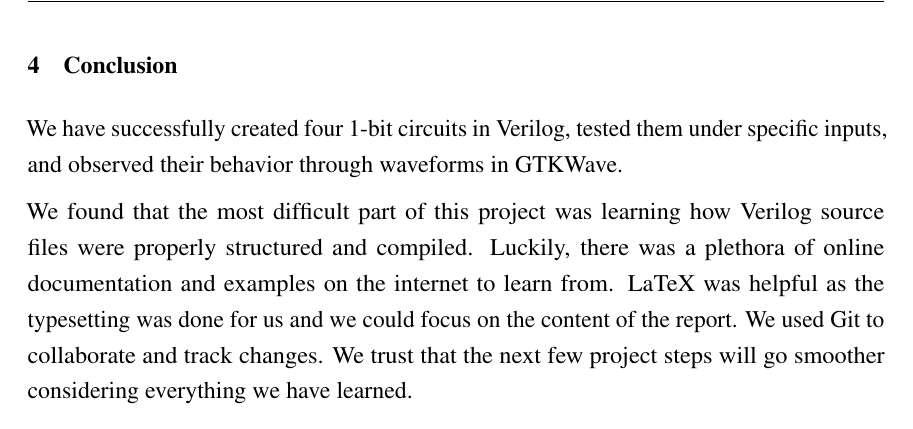
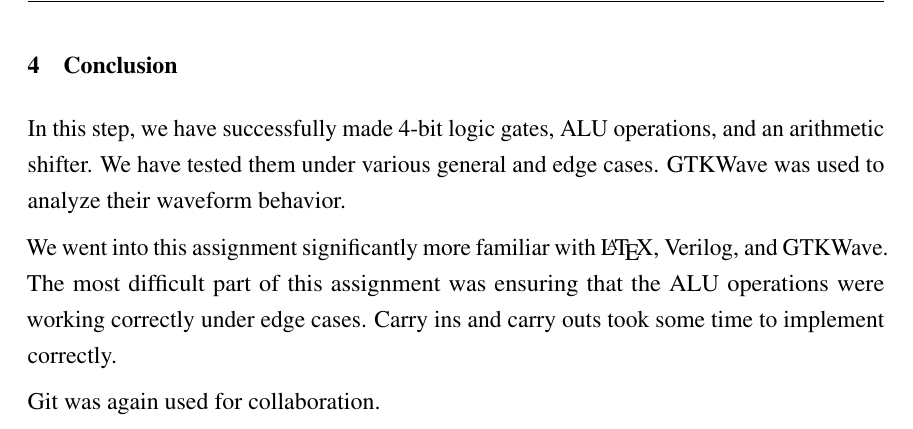
Before and after one commit to GunterJr/arch_project, a LaTeX document (Report.tex): part of page 34 of 34, cut so that both start at the same text. The pictures show the PDF file Report.pdf that the author committed with the source.

Commit message:
report: add conclusion

```diff
--- a/Report.tex
+++ b/Report.tex
@@ -254,14 +251,15 @@ Now, we will showcase waveforms created by testing our twelve circuits. All wave
-\newpage
 
 \section{Conclusion}
 
-We have successfully created four 1-bit circuits in Verilog, tested them under specific
-inputs, and observed their behavior through waveforms in GTKWave.
+In this step, we have successfully made 4-bit logic gates, ALU operations, and
+an arithmetic shifter. We have tested them under various general and edge cases.
+GTKWave was used to analyze their waveform behavior.
 
-We found that the most difficult part of this project was learning how Verilog
-source files were properly structured and compiled. Luckily, there was a plethora
-of online documentation and examples on the internet to learn from. LaTeX was helpful
-as the typesetting was done for us and we could focus on the content of the report. We used
-Git to collaborate and track changes. We trust that the next few project steps will go smoother considering everything we have learned.
+We went into this assignment significantly more familiar with \LaTeX, Verilog,
+and GTKWave. The most difficult part of this assignment was ensuring that the
+ALU operations were working correctly under edge cases. Carry ins and carry outs
+took some time to implement correctly.
+
+Git was again used for collaboration.
 
 \end{document}
```
Also changed, not shown: Report.pdf, Report.tex (3 more changed lines), 1 other file.
